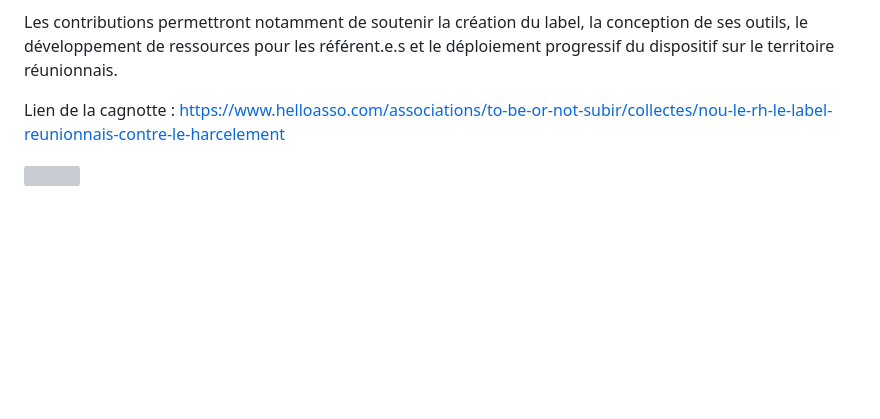
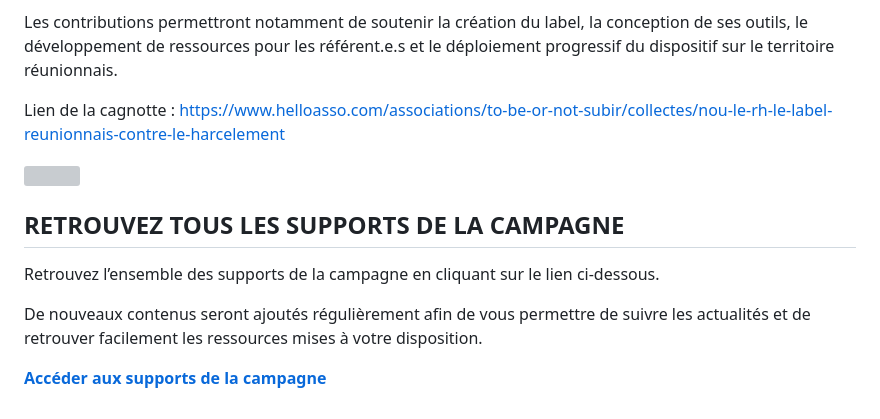
Before and after one commit to AssoLaRun/tbons-site, a Markdown page: src/actions/campagne-2026-face-au-harcelement-la-reunion-se-mobilise.md, the part around the change. GitHub-like rendering; blank space fills up the shorter version; grey boxes are pictures that could not be loaded.

Commit message:
Modification : action « campagne-2026-face-au-harcelement-la-reunion-se-mobilise »

```diff
--- a/src/actions/campagne-2026-face-au-harcelement-la-reunion-se-mobilise.md
+++ b/src/actions/campagne-2026-face-au-harcelement-la-reunion-se-mobilise.md
@@ -83,4 +83,14 @@ Les contributions permettront notamment de soutenir la création du label, la co
 
 Lien de la cagnotte : <https://www.helloasso.com/associations/to-be-or-not-subir/collectes/nou-le-rh-le-label-reunionnais-contre-le-harcelement>
 
+
+
 ![](/assets/img/uploads/soutien-projet.png)
+
+## RETROUVEZ TOUS LES SUPPORTS DE LA CAMPAGNE
+
+Retrouvez l’ensemble des supports de la campagne en cliquant sur le lien ci-dessous.
+
+De nouveaux contenus seront ajoutés régulièrement afin de vous permettre de suivre les actualités et de retrouver facilement les ressources mises à votre disposition.
+
+**[Accéder aux supports de la campagne](https://drive.google.com/drive/folders/1FmvgABkOD7-wn73bDoKQ7lkJF0YBiMBR)**
```
